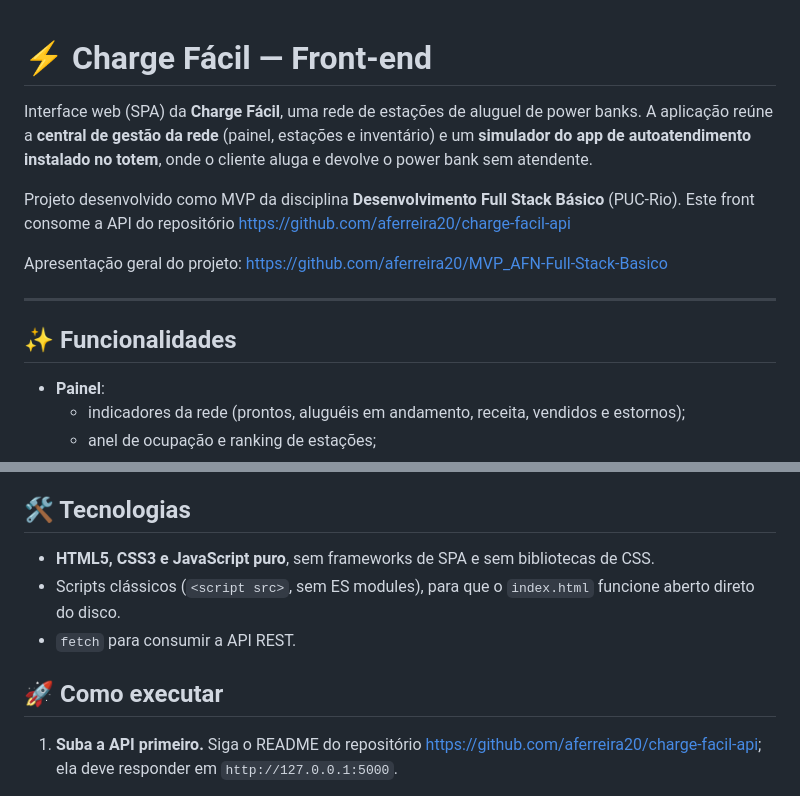
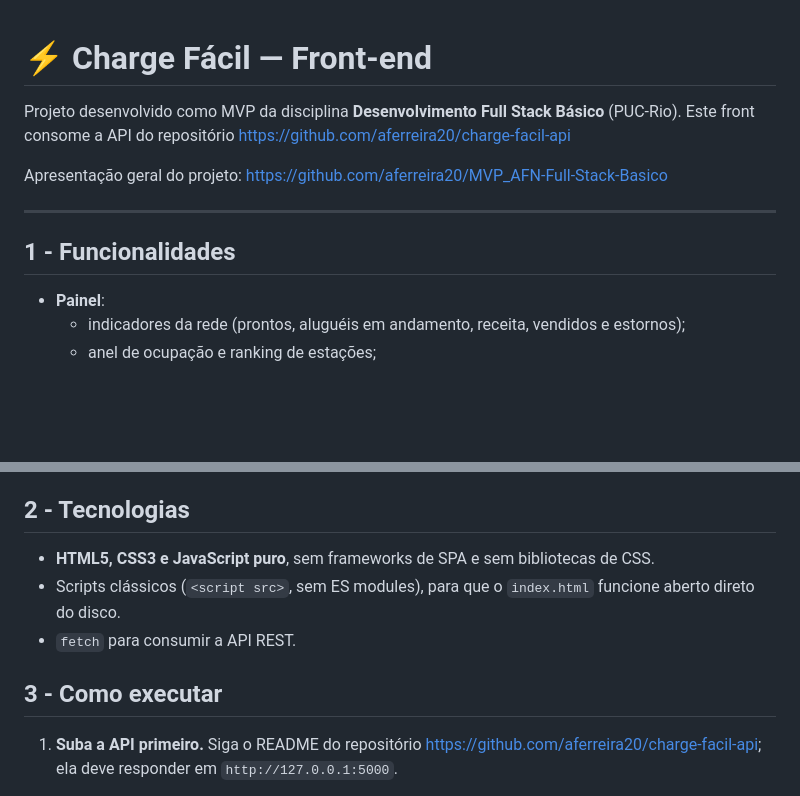
Before and after one commit to aferreira20/charge-facil-front, a Markdown page: README.md, 2 parts joined by grey strips. Drawn GitHub-style; blank space fills up the shorter version.

Commit message:
Revise README structure and section titles
Renumbered sections and updated headings in README.

```diff
--- a/README.md
+++ b/README.md
@@ -1,8 +1,4 @@
 # ⚡ Charge Fácil — Front-end
-
-Interface web (SPA) da **Charge Fácil**, uma rede de estações de aluguel de power banks.
-A aplicação reúne a **central de gestão da rede** (painel, estações e inventário) e um **simulador do app de
-autoatendimento instalado no totem**, onde o cliente aluga e devolve o power bank sem atendente.
 
 Projeto desenvolvido como MVP da disciplina **Desenvolvimento Full Stack Básico** (PUC-Rio).
 Este front consome a API do repositório https://github.com/aferreira20/charge-facil-api
@@ -11,7 +7,7 @@ Apresentação geral do projeto: https://github.com/aferreira20/MVP_AFN-Full-Sta
 
 ---
 
-## ✨ Funcionalidades
+## 1 - Funcionalidades
 
 - **Painel**:
   - indicadores da rede (prontos, aluguéis em andamento, receita, vendidos e estornos);
@@ -32,13 +28,13 @@ Apresentação geral do projeto: https://github.com/aferreira20/MVP_AFN-Full-Sta
 - **Monitor de API** (botão `API` no canto inferior direito): mostra cada chamada feita à API (método, rota, status e horário), para deixar claro qual rota é usada em cada interação.
 - **Layout responsivo**: no celular, a navegação vai para uma barra inferior.
 
-## 🛠️ Tecnologias
+## 2 - Tecnologias
 
 - **HTML5, CSS3 e JavaScript puro**, sem frameworks de SPA e sem bibliotecas de CSS.
 - Scripts clássicos (`<script src>`, sem ES modules), para que o `index.html` funcione aberto direto do disco.
 - `fetch` para consumir a API REST.
 
-## 🚀 Como executar
+## 3 - Como executar
 
 1. **Suba a API primeiro.** Siga o README do repositório https://github.com/aferreira20/charge-facil-api; ela deve responder em `http://127.0.0.1:5000`.
 
```
